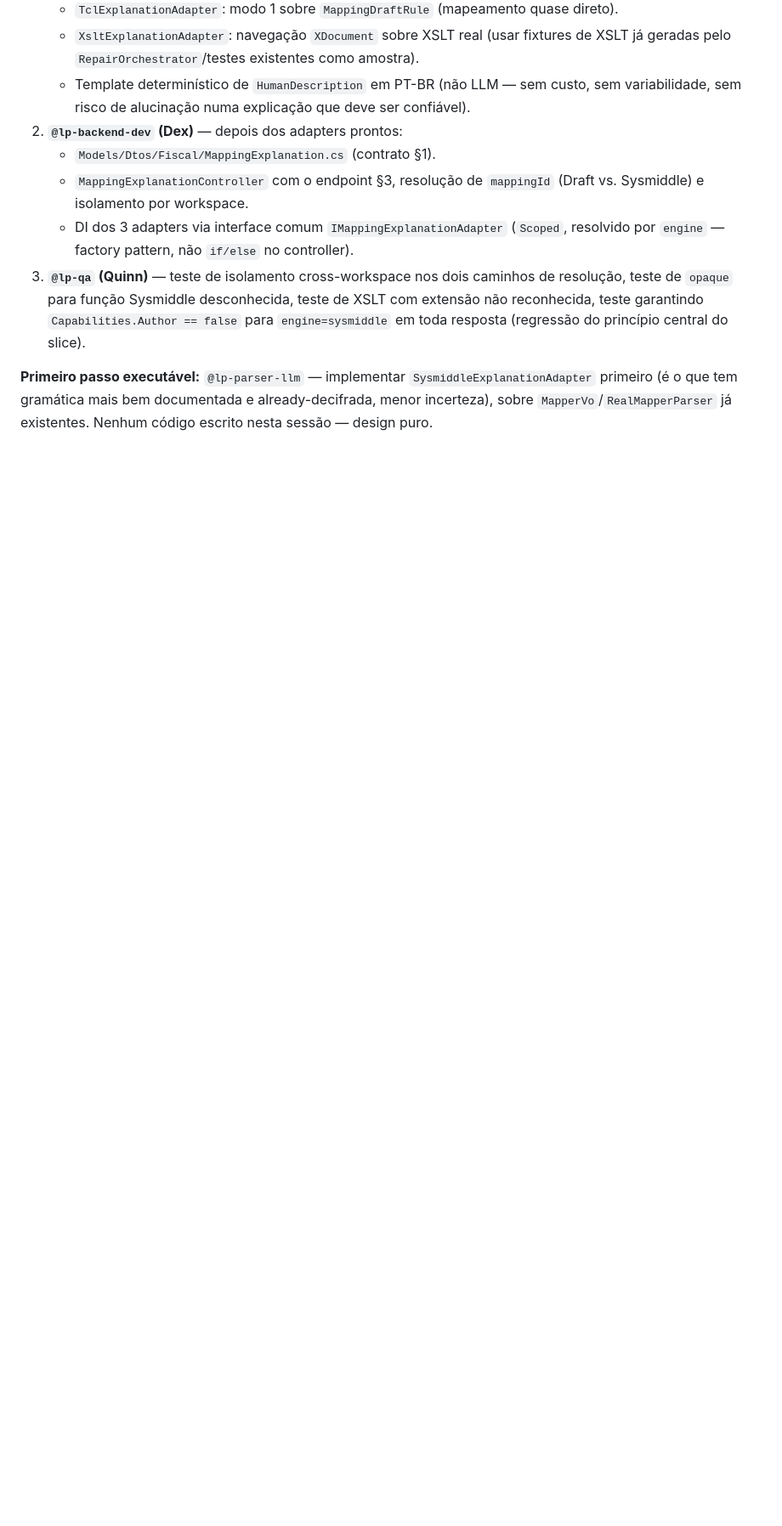
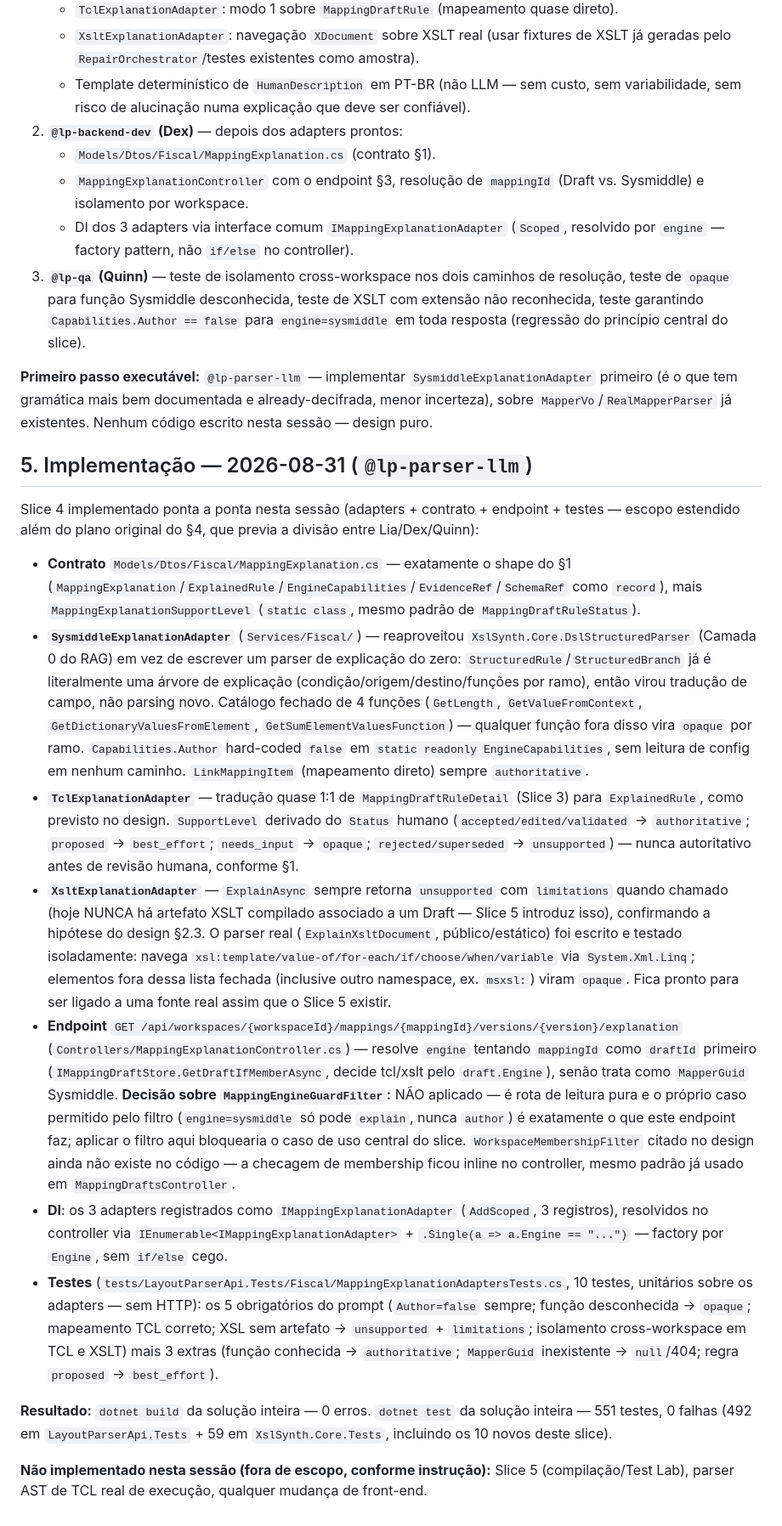
Before and after one commit to LayoutParser/LayoutParserApi, a Markdown page: docs/architecture/design-slice4-mappingexplanation-2026-08-31.md, the part around the change. Shown at 85% size. Rendered like a GitHub page; blank space fills up the shorter version.

Commit message:
docs(arch): Slice 4 implementado - MappingExplanation, 3 adapters (sysmiddle/tcl/xslt), Author=false hard-coded, 551 testes

```diff
--- a/docs/architecture/design-slice4-mappingexplanation-2026-08-31.md
+++ b/docs/architecture/design-slice4-mappingexplanation-2026-08-31.md
@@ -174,3 +174,59 @@ permitido (§4 do prompt: Sysmiddle pode `explain`).
 primeiro (é o que tem gramática mais bem documentada e already-decifrada, menor incerteza),
 sobre `MapperVo`/`RealMapperParser` já existentes. Nenhum código escrito nesta sessão — design
 puro.
+
+## 5. Implementação — 2026-08-31 (`@lp-parser-llm`)
+
+Slice 4 implementado ponta a ponta nesta sessão (adapters + contrato + endpoint + testes —
+escopo estendido além do plano original do §4, que previa a divisão entre Lia/Dex/Quinn):
+
+- **Contrato** `Models/Dtos/Fiscal/MappingExplanation.cs` — exatamente o shape do §1
+  (`MappingExplanation`/`ExplainedRule`/`EngineCapabilities`/`EvidenceRef`/`SchemaRef` como
+  `record`), mais `MappingExplanationSupportLevel` (`static class`, mesmo padrão de
+  `MappingDraftRuleStatus`).
+- **`SysmiddleExplanationAdapter`** (`Services/Fiscal/`) — reaproveitou
+  `XslSynth.Core.DslStructuredParser` (Camada 0 do RAG) em vez de escrever um parser de
+  explicação do zero: `StructuredRule`/`StructuredBranch` já é literalmente uma árvore de
+  explicação (condição/origem/destino/funções por ramo), então virou tradução de campo, não
+  parsing novo. Catálogo fechado de 4 funções (`GetLength`, `GetValueFromContext`,
+  `GetDictionaryValuesFromElement`, `GetSumElementValuesFunction`) — qualquer função fora
+  disso vira `opaque` por ramo. `Capabilities.Author` hard-coded `false` em `static readonly
+  EngineCapabilities`, sem leitura de config em nenhum caminho. `LinkMappingItem` (mapeamento
+  direto) sempre `authoritative`.
+- **`TclExplanationAdapter`** — tradução quase 1:1 de `MappingDraftRuleDetail` (Slice 3) para
+  `ExplainedRule`, como previsto no design. `SupportLevel` derivado do `Status` humano
+  (`accepted/edited/validated` → `authoritative`; `proposed` → `best_effort`; `needs_input` →
+  `opaque`; `rejected/superseded` → `unsupported`) — nunca autoritativo antes de revisão
+  humana, conforme §1.
+- **`XsltExplanationAdapter`** — `ExplainAsync` sempre retorna `unsupported` com `limitations`
+  quando chamado (hoje NUNCA há artefato XSLT compilado associado a um Draft — Slice 5
+  introduz isso), confirmando a hipótese do design §2.3. O parser real
+  (`ExplainXsltDocument`, público/estático) foi escrito e testado isoladamente: navega
+  `xsl:template/value-of/for-each/if/choose/when/variable` via `System.Xml.Linq`; elementos
+  fora dessa lista fechada (inclusive outro namespace, ex. `msxsl:`) viram `opaque`. Fica
+  pronto para ser ligado a uma fonte real assim que o Slice 5 existir.
+- **Endpoint** `GET /api/workspaces/{workspaceId}/mappings/{mappingId}/versions/{version}/explanation`
+  (`Controllers/MappingExplanationController.cs`) — resolve `engine` tentando `mappingId` como
+  `draftId` primeiro (`IMappingDraftStore.GetDraftIfMemberAsync`, decide tcl/xslt pelo
+  `draft.Engine`), senão trata como `MapperGuid` Sysmiddle. **Decisão sobre
+  `MappingEngineGuardFilter`:** NÃO aplicado — é rota de leitura pura e o próprio caso
+  permitido pelo filtro (`engine=sysmiddle` só pode `explain`, nunca `author`) é exatamente o
+  que este endpoint faz; aplicar o filtro aqui bloquearia o caso de uso central do slice.
+  `WorkspaceMembershipFilter` citado no design ainda não existe no código — a checagem de
+  membership ficou inline no controller, mesmo padrão já usado em `MappingDraftsController`.
+- **DI**: os 3 adapters registrados como `IMappingExplanationAdapter` (`AddScoped`, 3
+  registros), resolvidos no controller via `IEnumerable<IMappingExplanationAdapter>` +
+  `.Single(a => a.Engine == "...")` — factory por `Engine`, sem `if/else` cego.
+- **Testes** (`tests/LayoutParserApi.Tests/Fiscal/MappingExplanationAdaptersTests.cs`, 10
+  testes, unitários sobre os adapters — sem HTTP): os 5 obrigatórios do prompt (`Author=false`
+  sempre; função desconhecida → `opaque`; mapeamento TCL correto; XSL sem artefato →
+  `unsupported` + `limitations`; isolamento cross-workspace em TCL e XSLT) mais 3 extras
+  (função conhecida → `authoritative`; `MapperGuid` inexistente → `null`/404; regra `proposed`
+  → `best_effort`).
+
+**Resultado:** `dotnet build` da solução inteira — 0 erros. `dotnet test` da solução inteira —
+551 testes, 0 falhas (492 em `LayoutParserApi.Tests` + 59 em `XslSynth.Core.Tests`, incluindo
+os 10 novos deste slice).
+
+**Não implementado nesta sessão (fora de escopo, conforme instrução):** Slice 5
+(compilação/Test Lab), parser AST de TCL real de execução, qualquer mudança de front-end.
```
